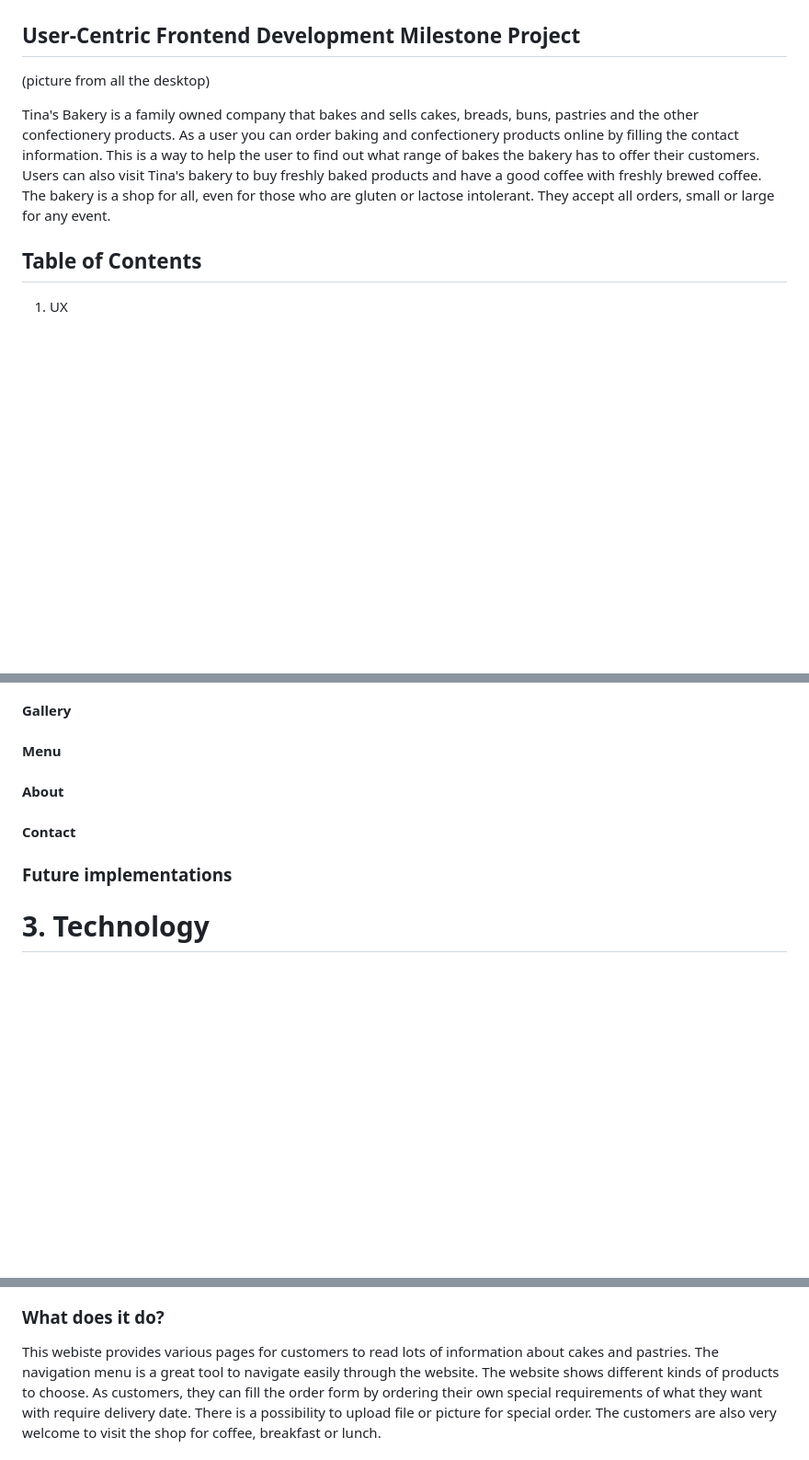
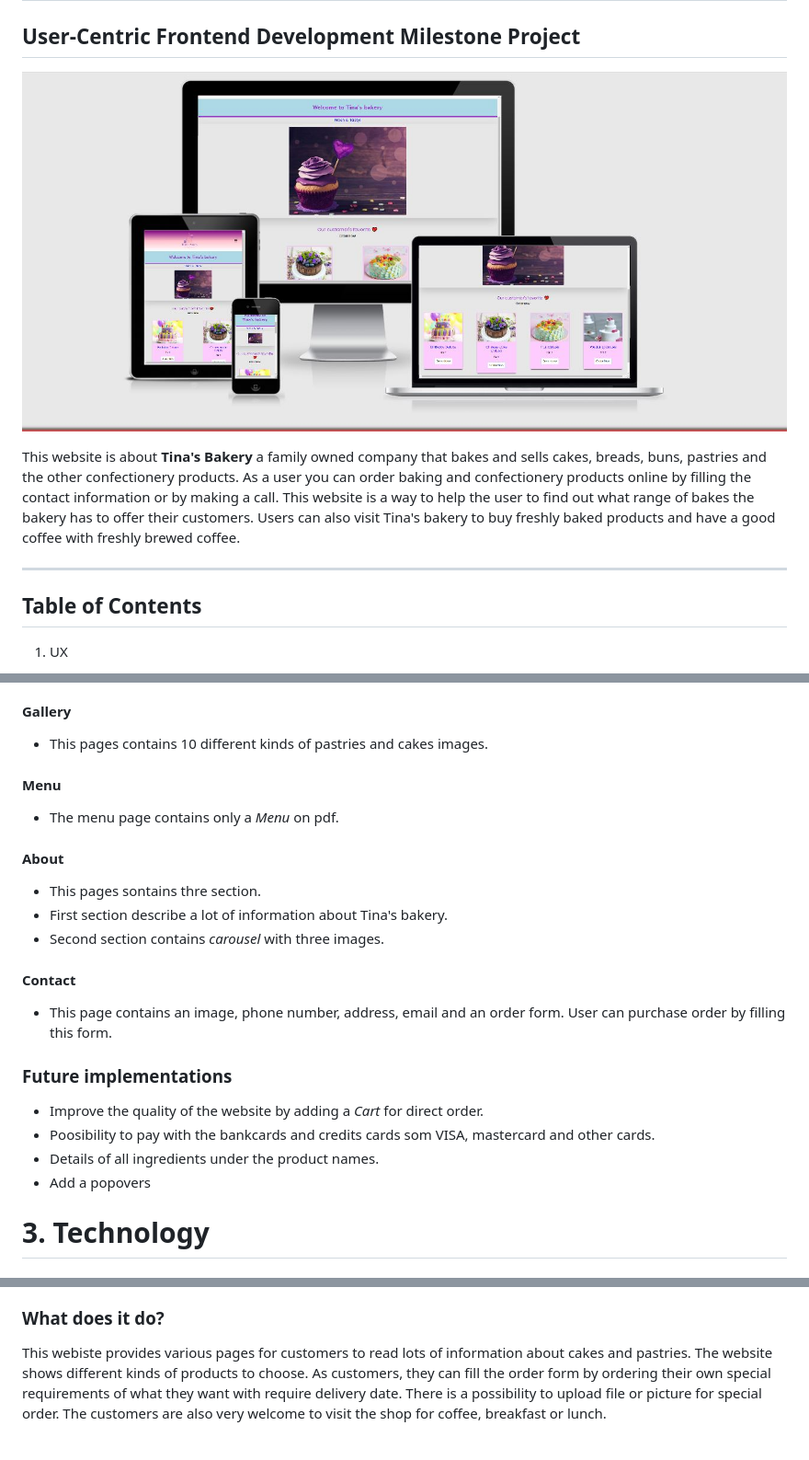
Before and after one commit to Code-Institute-Submissions/Sojasmine-my-MLS1-Tina-s-Bakery_AprResub, a Markdown page: README.md, 3 parts joined by grey strips. Shown: that part at 92% size. GitHub-like rendering; pictures changed too: assets/source/website.jpg (added); blank space fills up the shorter version.

```diff
--- a/README.md
+++ b/README.md
@@ -1,13 +1,13 @@
 # Tina's Bakery Portofolio website
 ## User-Centric Frontend Development Milestone Project
 
- (picture from all the desktop)
+ ![webiste](assets/source/website.jpg)
 
- Tina's Bakery is a family owned company that bakes and sells cakes, breads, buns, pastries and the other confectionery products.
- As a user you can order baking and confectionery products online by filling the contact information.
- This is a way to help the user to find out what range of bakes the bakery has to offer their customers.
- Users can also visit Tina's bakery to buy freshly baked products and have a good coffee with freshly brewed coffee. The bakery is a shop for all, even for those who are gluten or lactose intolerant. They accept all orders, small or large for any event.
-
+ This website is about **Tina's Bakery** a family owned company that bakes and sells cakes, breads, buns, pastries and the other confectionery products.
+ As a user you can order baking and confectionery products online by filling the contact information or by making a call.
+ This website is a way to help the user to find out what range of bakes the bakery has to offer their customers.
+ Users can also visit Tina's bakery to buy freshly baked products and have a good coffee with freshly brewed coffee.
+___
 
 ## Table of Contents
 1. UX
@@ -81,10 +156,19 @@ I used balsamiq wireframe for drawing.
 #### Gallery
+* This pages contains 10 different kinds of pastries and cakes images.
 #### Menu
+* The menu page contains only a _Menu_ on pdf.
 #### About
+* This pages sontains thre section.
+ * First section describe a lot of information about Tina's bakery.
+ * Second section contains _carousel_ with three images.
 #### Contact
+* This page contains an image, phone number, address, email and an order form. User can purchase order by filling this form.
 ### Future implementations
 
-
+* Improve the quality of the website by adding a _Cart_ for direct order.
+* Poosibility to pay with the bankcards and credits cards som VISA, mastercard and other cards.
+* Details of all ingredients under the product names.
+* Add a popovers
 
 # 3. Technology
  #### HTML5
@@ -282,7 +372,7 @@ As a regular visitor, customers will be able to purchase an order or may be find
 
 ### What does it do?
 
-This webiste provides various pages for customers to read lots of information about cakes and pastries. The navigation menu is a great tool to navigate easily through the website.
+This webiste provides various pages for customers to read lots of information about cakes and pastries.
 The website shows different kinds of products to choose. As customers, they can fill  the order form by ordering their own special requirements of what they want with require delivery date.
 There is a possibility to upload file or picture for special order. The customers are also very welcome to visit the shop for coffee, breakfast or lunch.
 
```
Also changed, not shown: other parts of README.md (+96 -15 lines).
